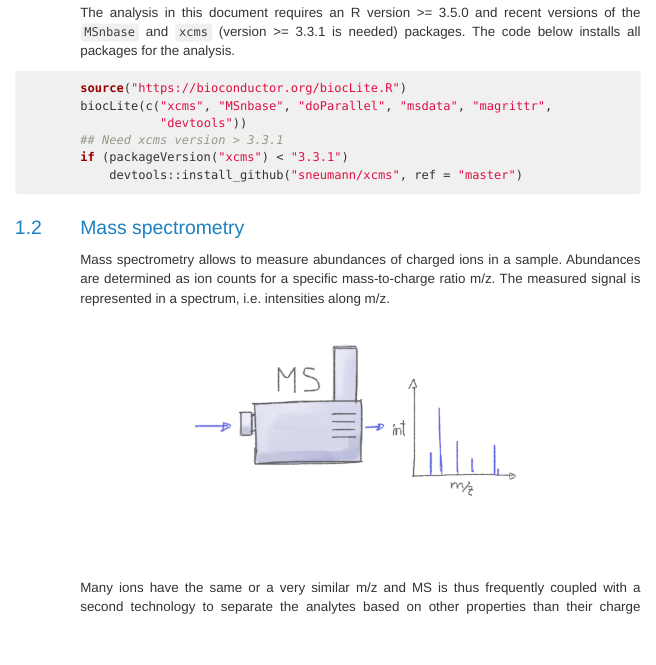
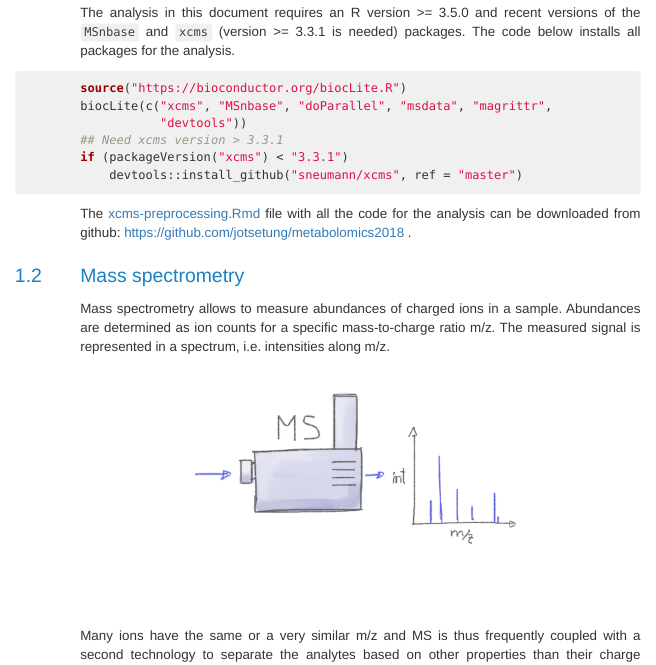
Before and after one commit to jorainer/metabolomics2018, an R Markdown document (xcms-preprocessing.Rmd): the page in a window 1100 px wide, from 500 px down. The pictures show the output file xcms-preprocessing.html that the author committed with the source, opened offline; menus at the side of the page are left out.

Commit message:
Add link to the github repo

````diff
--- a/xcms-preprocessing.Rmd
+++ b/xcms-preprocessing.Rmd
@@ -51,6 +51,12 @@ biocLite(c("xcms", "MSnbase", "doParallel", "msdata", "magrittr",
 if (packageVersion("xcms") < "3.3.1")
     devtools::install_github("sneumann/xcms", ref = "master")
 ```
+
+The
+[xcms-preprocessing.Rmd](https://github.com/jotsetung/metabolomics2018/blob/master/xcms-preprocessing.Rmd)
+file with all the code for the analysis can be downloaded from github:
+https://github.com/jotsetung/metabolomics2018 .
+
 
 ## Mass spectrometry
 
````
Also changed, not shown: xcms-preprocessing.html, xcms-preprocessing.Rmd (4 more changed lines).
